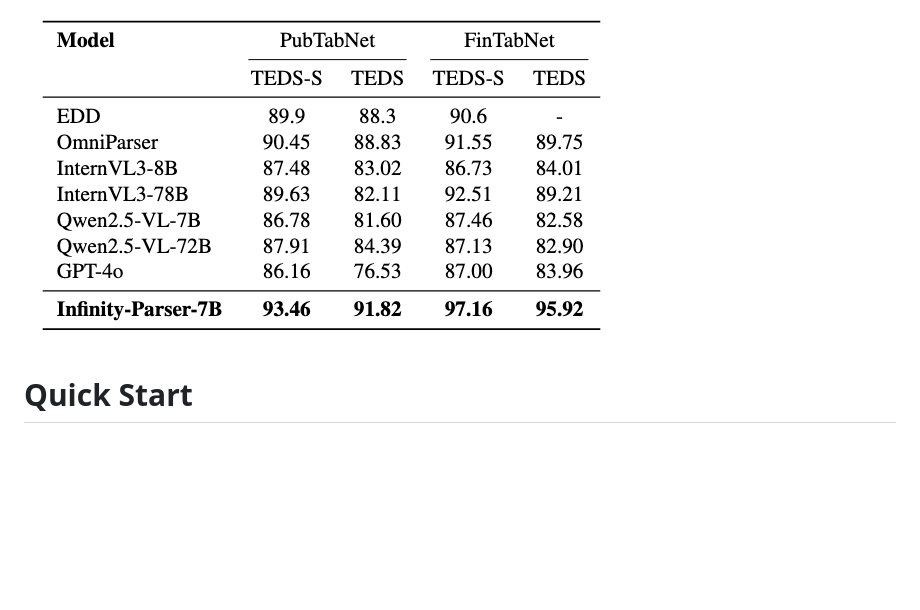
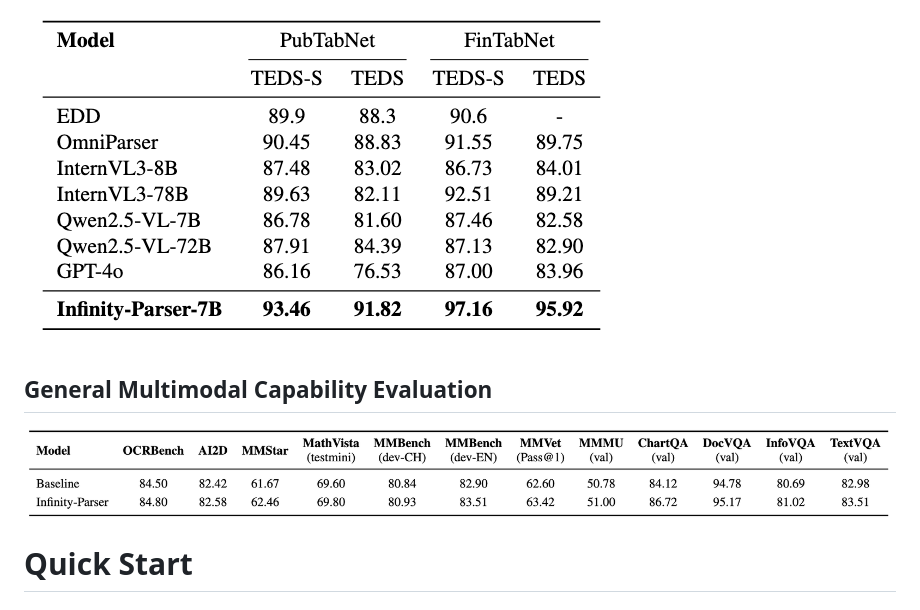
Before and after one commit to infly-ai/INF-MLLM, a Markdown page: Infinity-Parser/README.md, the part around the change. Drawn GitHub-style; pictures changed too: Infinity-Parser/assets/General.png (added); blank space fills up the shorter version.

Commit message:
update General Multimodal Capability Evaluation

```diff
--- a/Infinity-Parser/README.md
+++ b/Infinity-Parser/README.md
@@ -37,6 +37,9 @@ Overview of Infinity-Parser training framework. Our model is optimized via reinf
 
 ## Table Recognition
 ![image](assets/table.png)
+
+## General Multimodal Capability Evaluation
+![image](assets/General.png)
 
 # Quick Start
 
```
